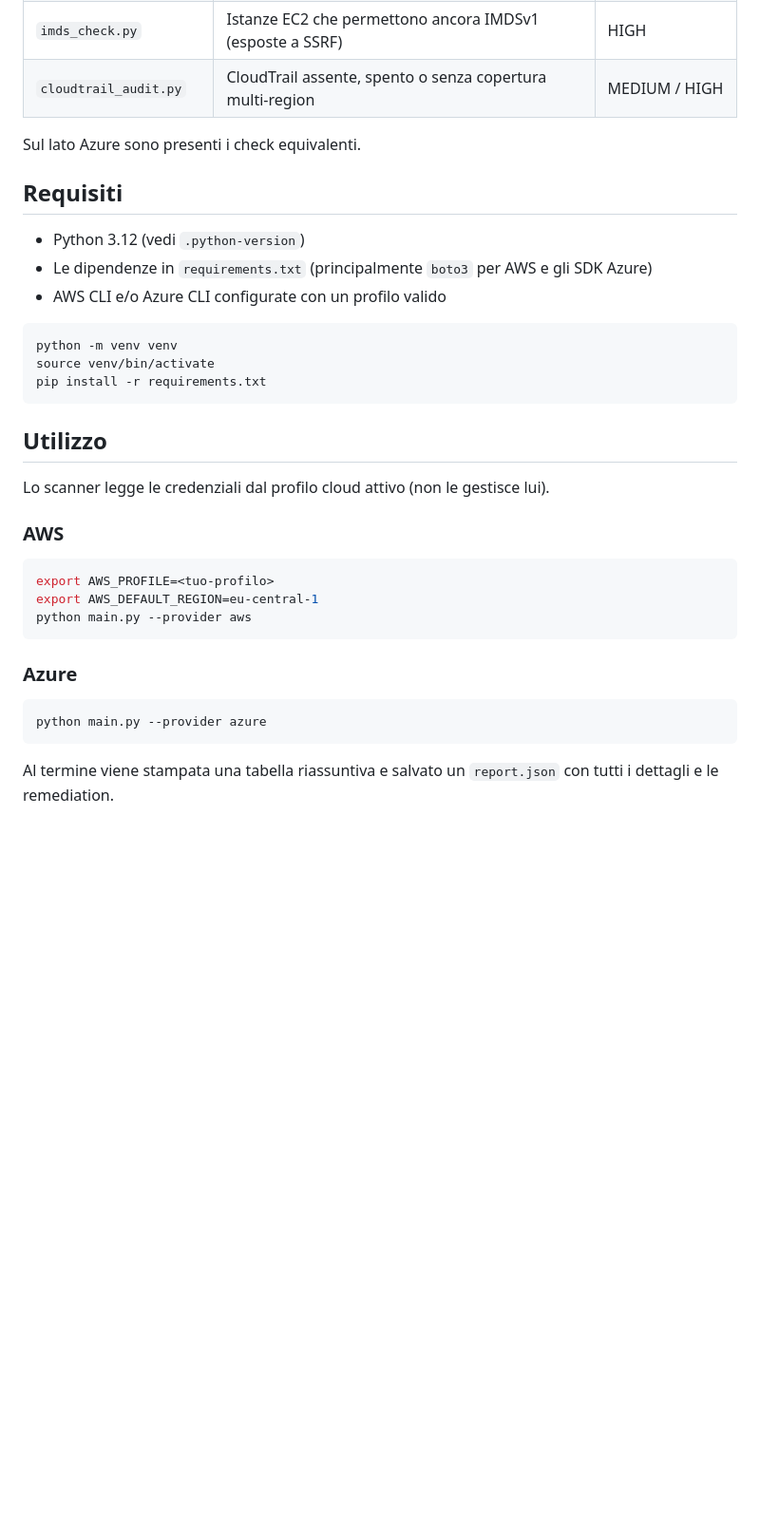
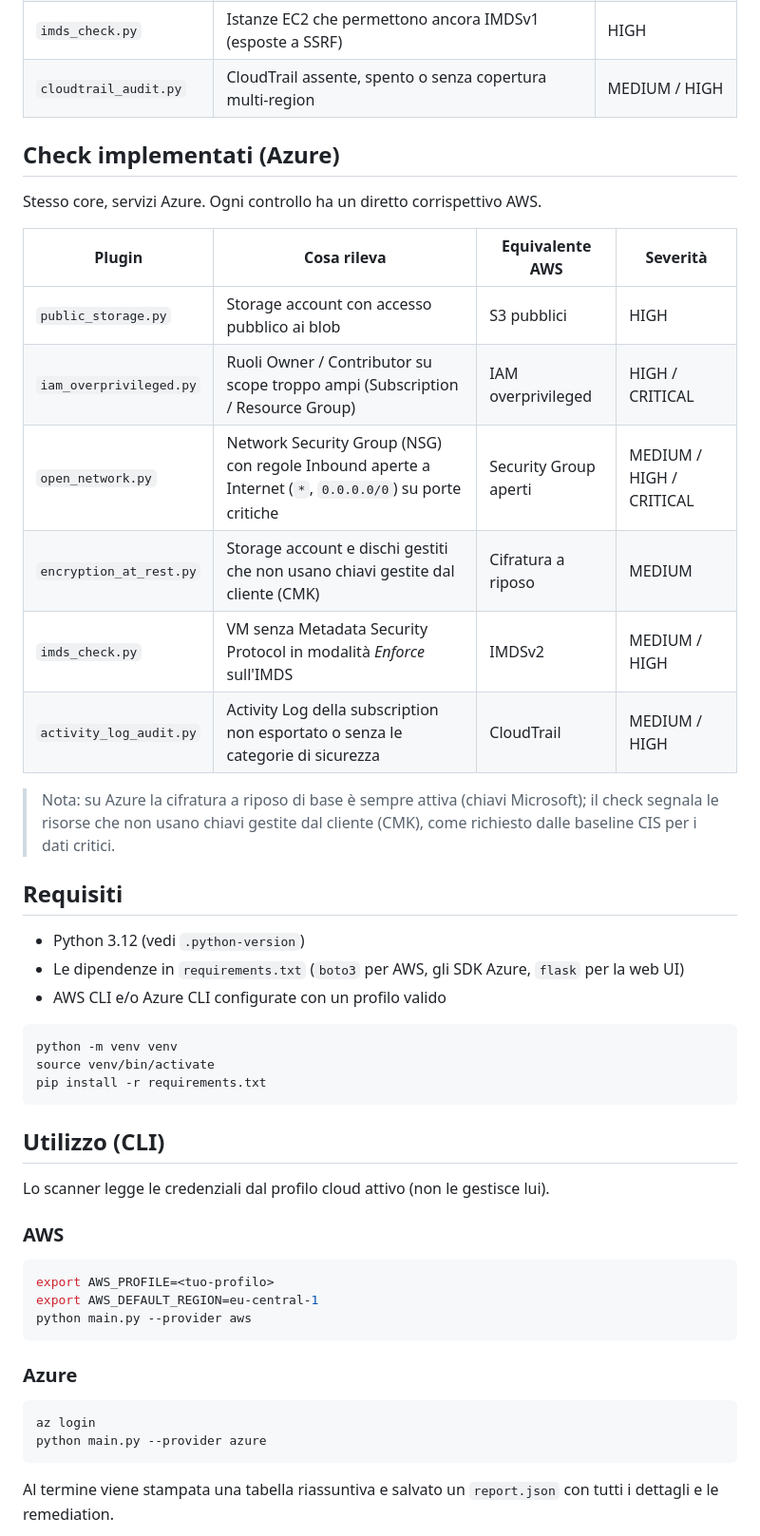
Before and after one commit to laitcyber/Cloud-Security-Scanner, a Markdown page: README.md, the part around one of its changes. Shown at 95% size. Drawn GitHub-style; blank space fills up the shorter version.

Commit message:
docs: aggiunge check Azure e sezione interfaccia web al README

````diff
--- a/README.md
+++ b/README.md
@@ -54,12 +54,27 @@ nessuna parte.
 | `imds_check.py` | Istanze EC2 che permettono ancora IMDSv1 (esposte a SSRF) | HIGH |
 | `cloudtrail_audit.py` | CloudTrail assente, spento o senza copertura multi-region | MEDIUM / HIGH |
 
-Sul lato Azure sono presenti i check equivalenti.
+## Check implementati (Azure)
+
+Stesso core, servizi Azure. Ogni controllo ha un diretto corrispettivo AWS.
+
+| Plugin | Cosa rileva | Equivalente AWS | Severità |
+|---|---|---|---|
+| `public_storage.py` | Storage account con accesso pubblico ai blob | S3 pubblici | HIGH |
+| `iam_overprivileged.py` | Ruoli Owner / Contributor su scope troppo ampi (Subscription / Resource Group) | IAM overprivileged | HIGH / CRITICAL |
+| `open_network.py` | Network Security Group (NSG) con regole Inbound aperte a Internet (`*`, `0.0.0.0/0`) su porte critiche | Security Group aperti | MEDIUM / HIGH / CRITICAL |
+| `encryption_at_rest.py` | Storage account e dischi gestiti che non usano chiavi gestite dal cliente (CMK) | Cifratura a riposo | MEDIUM |
+| `imds_check.py` | VM senza Metadata Security Protocol in modalità *Enforce* sull'IMDS | IMDSv2 | MEDIUM / HIGH |
+| `activity_log_audit.py` | Activity Log della subscription non esportato o senza le categorie di sicurezza | CloudTrail | MEDIUM / HIGH |
+
+> Nota: su Azure la cifratura a riposo di base è sempre attiva (chiavi Microsoft); il check
+> segnala le risorse che non usano chiavi gestite dal cliente (CMK), come richiesto dalle
+> baseline CIS per i dati critici.
 
 ## Requisiti
 
 - Python 3.12 (vedi `.python-version`)
-- Le dipendenze in `requirements.txt` (principalmente `boto3` per AWS e gli SDK Azure)
+- Le dipendenze in `requirements.txt` (`boto3` per AWS, gli SDK Azure, `flask` per la web UI)
 - AWS CLI e/o Azure CLI configurate con un profilo valido
 
 ```bash
@@ -68,7 +83,7 @@ source venv/bin/activate
 pip install -r requirements.txt
 ```
 
-## Utilizzo
+## Utilizzo (CLI)
 
 Lo scanner legge le credenziali dal profilo cloud attivo (non le gestisce lui).
 
@@ -83,6 +98,7 @@ python main.py --provider aws
 ### Azure
 
 ```bash
+az login
 python main.py --provider azure
 ```
 
````
Also changed, not shown: other parts of README.md (+19 -0 lines).
